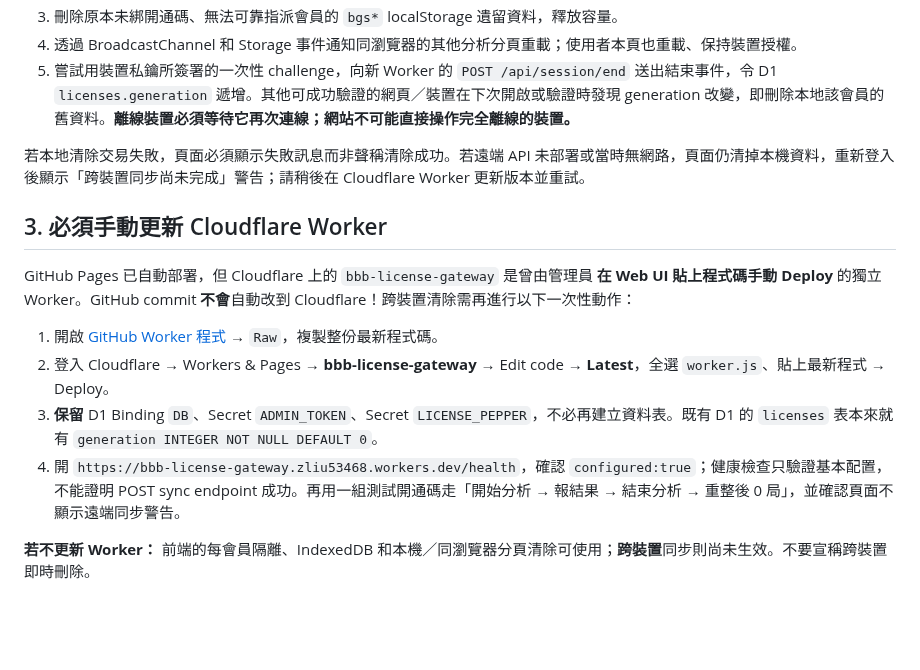
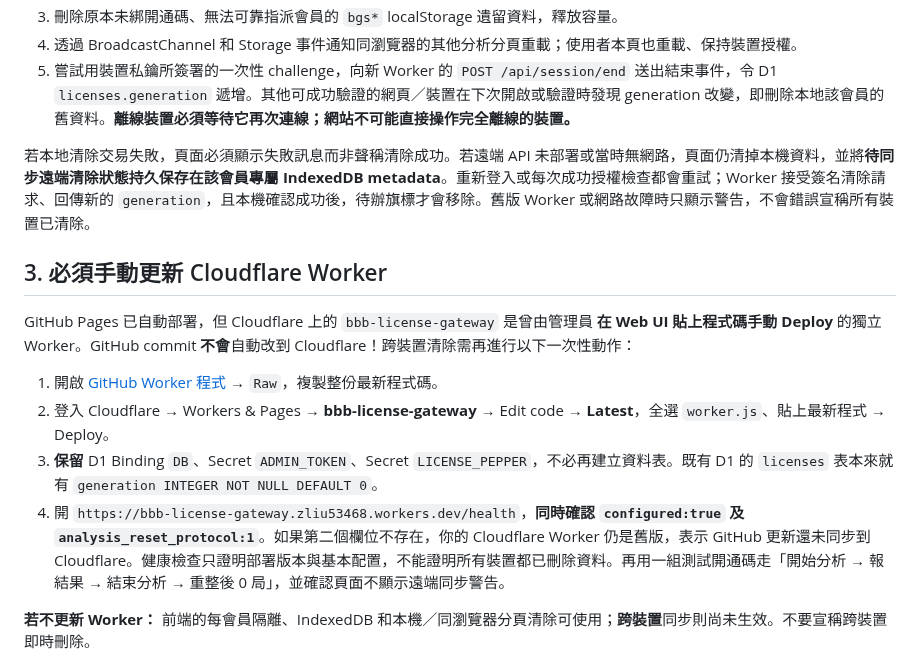
Before and after one commit to zliu53468-ai/BBB, a Markdown page: LICENSE_DATA_ISOLATION.md, the part around the change. GitHub-like rendering; blank space fills up the shorter version.

Commit message:
Document durable remote reset retries and explicit Worker deployment version check

```diff
--- a/LICENSE_DATA_ISOLATION.md
+++ b/LICENSE_DATA_ISOLATION.md
@@ -21,7 +21,7 @@
 4. 透過 BroadcastChannel 和 Storage 事件通知同瀏覽器的其他分析分頁重載；使用者本頁也重載、保持裝置授權。
 5. 嘗試用裝置私鑰所簽署的一次性 challenge，向新 Worker 的 `POST /api/session/end` 送出結束事件，令 D1 `licenses.generation` 遞增。其他可成功驗證的網頁／裝置在下次開啟或驗證時發現 generation 改變，即刪除本地該會員的舊資料。**離線裝置必須等待它再次連線；網站不可能直接操作完全離線的裝置。**
 
-若本地清除交易失敗，頁面必須顯示失敗訊息而非聲稱清除成功。若遠端 API 未部署或當時無網路，頁面仍清掉本機資料，重新登入後顯示「跨裝置同步尚未完成」警告；請稍後在 Cloudflare Worker 更新版本並重試。
+若本地清除交易失敗，頁面必須顯示失敗訊息而非聲稱清除成功。若遠端 API 未部署或當時無網路，頁面仍清掉本機資料，並將**待同步遠端清除狀態持久保存在該會員專屬 IndexedDB metadata**。重新登入或每次成功授權檢查都會重試；Worker 接受簽名清除請求、回傳新的 `generation`，且本機確認成功後，待辦旗標才會移除。舊版 Worker 或網路故障時只顯示警告，不會錯誤宣稱所有裝置已清除。
 
 ## 3. 必須手動更新 Cloudflare Worker
 
@@ -30,7 +30,7 @@ GitHub Pages 已自動部署，但 Cloudflare 上的 `bbb-license-gateway` 是
 1. 開啟 [GitHub Worker 程式](https://github.com/zliu53468-ai/BBB/blob/main/license-worker/src/index.js) → `Raw`，複製整份最新程式碼。
 2. 登入 Cloudflare → Workers & Pages → **bbb-license-gateway** → Edit code → **Latest**，全選 `worker.js`、貼上最新程式 → Deploy。
 3. **保留** D1 Binding `DB`、Secret `ADMIN_TOKEN`、Secret `LICENSE_PEPPER`，不必再建立資料表。既有 D1 的 `licenses` 表本來就有 `generation INTEGER NOT NULL DEFAULT 0`。
-4. 開 `https://bbb-license-gateway.zliu53468.workers.dev/health`，確認 `configured:true`；健康檢查只驗證基本配置，不能證明 POST sync endpoint 成功。再用一組測試開通碼走「開始分析 → 報結果 → 結束分析 → 重整後 0 局」，並確認頁面不顯示遠端同步警告。
+4. 開 `https://bbb-license-gateway.zliu53468.workers.dev/health`，**同時確認 `configured:true` 及 `analysis_reset_protocol:1`**。如果第二個欄位不存在，你的 Cloudflare Worker 仍是舊版，表示 GitHub 更新還未同步到 Cloudflare。健康檢查只證明部署版本與基本配置，不能證明所有裝置都已刪除資料。再用一組測試開通碼走「開始分析 → 報結果 → 結束分析 → 重整後 0 局」，並確認頁面不顯示遠端同步警告。
 
 **若不更新 Worker：** 前端的每會員隔離、IndexedDB 和本機／同瀏覽器分頁清除可使用；**跨裝置**同步則尚未生效。不要宣稱跨裝置即時刪除。
 
```
